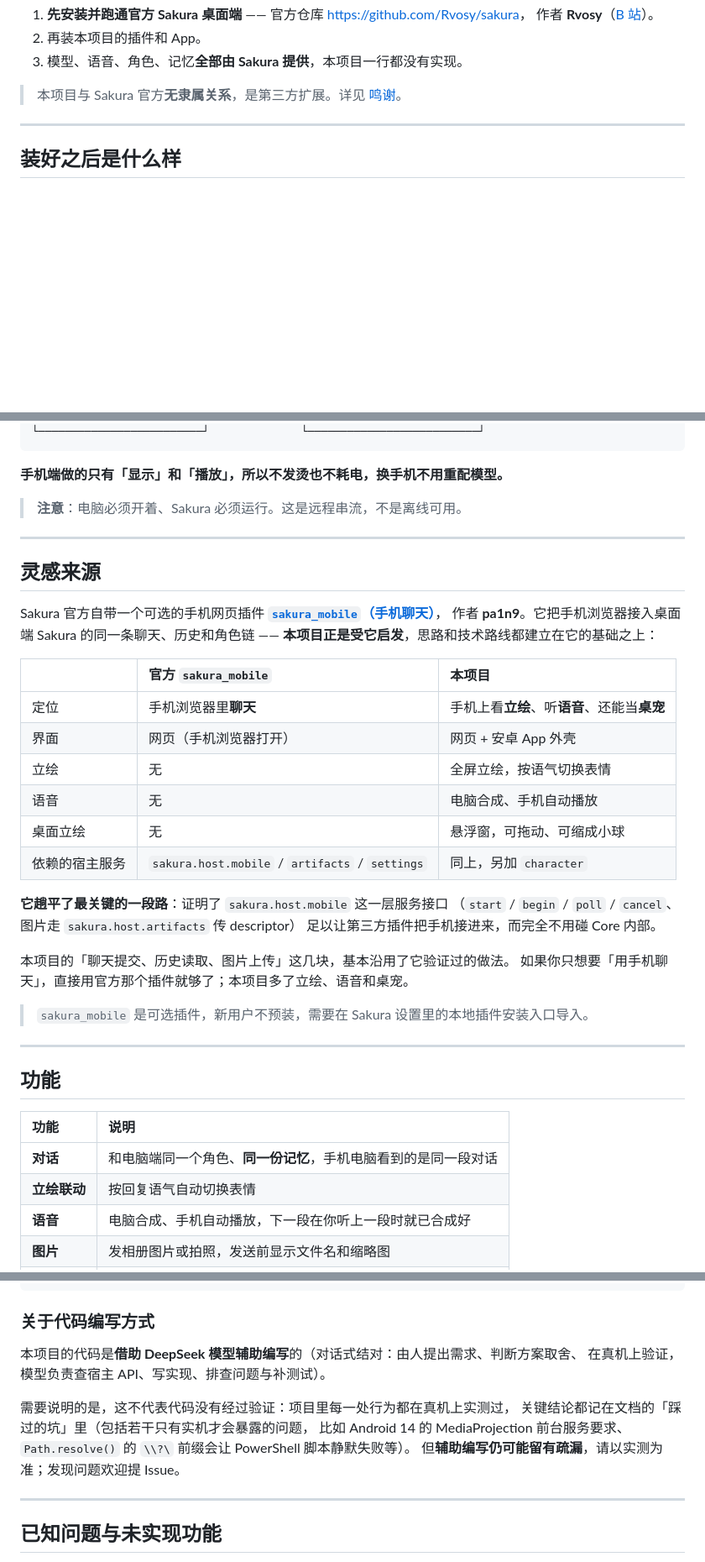
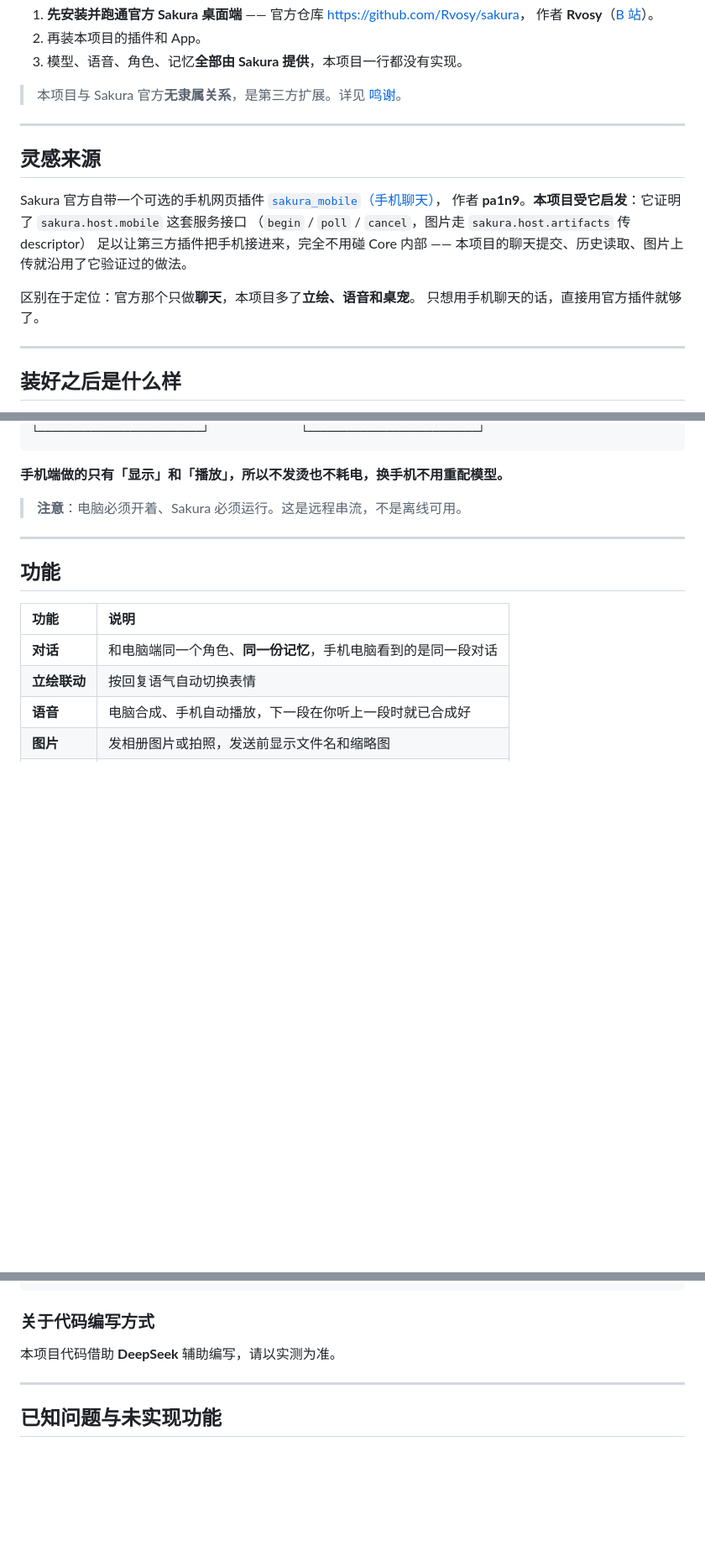
Before and after one commit to FHSLX/sakura-APP, a Markdown page: README.md, 3 parts joined by grey strips. Shown at 84% size. GitHub-like rendering; blank space fills up the shorter version.

Commit message:
docs: 灵感来源提前并精简，代码编写方式缩成一句
- 「灵感来源」从功能表之后移到开头（紧跟「先读这一段」），
  并压到 9 行：只保留官方插件是谁、借鉴了什么、以及两者定位差异
- 「关于代码编写方式」从 8 行压成 1 句：本项目代码借助 DeepSeek 辅助编写
- 鸣谢里的重复描述收敛为一行链接，不再复述
- 顺手修正徽章：原写 Android 8.0+，与正文「Android 10 及以上」不一致

```diff
--- a/README.md
+++ b/README.md
@@ -52,6 +52,20 @@ AI 计算和语音合成都留在电脑 · 手机只负责显示和播放
 
 ---
 
+## 灵感来源
+
+Sakura 官方自带一个可选的手机网页插件
+[`sakura_mobile`（手机聊天）](https://github.com/Rvosy/sakura/tree/main/plugins/optional/sakura_mobile)，
+作者 **pa1n9**。**本项目受它启发**：它证明了 `sakura.host.mobile` 这套服务接口
+（`begin` / `poll` / `cancel`，图片走 `sakura.host.artifacts` 传 descriptor）
+足以让第三方插件把手机接进来，完全不用碰 Core 内部 ——
+本项目的聊天提交、历史读取、图片上传就沿用了它验证过的做法。
+
+区别在于定位：官方那个只做**聊天**，本项目多了**立绘、语音和桌宠**。
+只想用手机聊天的话，直接用官方插件就够了。
+
+---
+
 ## 装好之后是什么样
 
 手机装上 App、电脑装好插件后，你就能在手机上看到她 —— **同一份记忆、同一个角色**，
@@ -74,33 +88,6 @@ AI 计算和语音合成都留在电脑 · 手机只负责显示和播放
 **手机端做的只有「显示」和「播放」，所以不发烫也不耗电，换手机不用重配模型。**
 
 > **注意**：电脑必须开着、Sakura 必须运行。这是远程串流，不是离线可用。
-
----
-
-## 灵感来源
-
-Sakura 官方自带一个可选的手机网页插件
-[**`sakura_mobile`（手机聊天）**](https://github.com/Rvosy/sakura/tree/main/plugins/optional/sakura_mobile)，
-作者 **pa1n9**。它把手机浏览器接入桌面端 Sakura 的同一条聊天、历史和角色链 ——
-**本项目正是受它启发**，思路和技术路线都建立在它的基础之上：
-
-| | 官方 `sakura_mobile` | 本项目 |
-| :--- | :--- | :--- |
-| 定位 | 手机浏览器里**聊天** | 手机上看**立绘**、听**语音**、还能当**桌宠** |
-| 界面 | 网页（手机浏览器打开） | 网页 + 安卓 App 外壳 |
-| 立绘 | 无 | 全屏立绘，按语气切换表情 |
-| 语音 | 无 | 电脑合成、手机自动播放 |
-| 桌面立绘 | 无 | 悬浮窗，可拖动、可缩成小球 |
-| 依赖的宿主服务 | `sakura.host.mobile` / `artifacts` / `settings` | 同上，另加 `character` |
-
-**它趟平了最关键的一段路**：证明了 `sakura.host.mobile` 这一层服务接口
-（`start` / `begin` / `poll` / `cancel`、图片走 `sakura.host.artifacts` 传 descriptor）
-足以让第三方插件把手机接进来，而完全不用碰 Core 内部。
-
-本项目的「聊天提交、历史读取、图片上传」这几块，基本沿用了它验证过的做法。
-如果你只想要「用手机聊天」，直接用官方那个插件就够了；本项目多了立绘、语音和桌宠。
-
-> `sakura_mobile` 是可选插件，新用户不预装，需要在 Sakura 设置里的本地插件安装入口导入。
 
 ---
 
@@ -458,14 +445,7 @@ powershell -File tools/build_release.ps1
 
 ### 关于代码编写方式
 
-本项目的代码是**借助 DeepSeek 模型辅助编写**的（对话式结对：由人提出需求、判断方案取舍、
-在真机上验证，模型负责查宿主 API、写实现、排查问题与补测试）。
-
-需要说明的是，这不代表代码没有经过验证：项目里每一处行为都在真机上实测过，
-关键结论都记在文档的「踩过的坑」里（包括若干只有实机才会暴露的问题，
-比如 Android 14 的 MediaProjection 前台服务要求、
-`Path.resolve()` 的 `\\?\` 前缀会让 PowerShell 脚本静默失败等）。
-但**辅助编写仍可能留有疏漏**，请以实测为准；发现问题欢迎提 Issue。
+本项目代码借助 **DeepSeek** 辅助编写，请以实测为准。
 
 ---
 
```
Also changed, not shown: other parts of README.md (+3 -5 lines).
